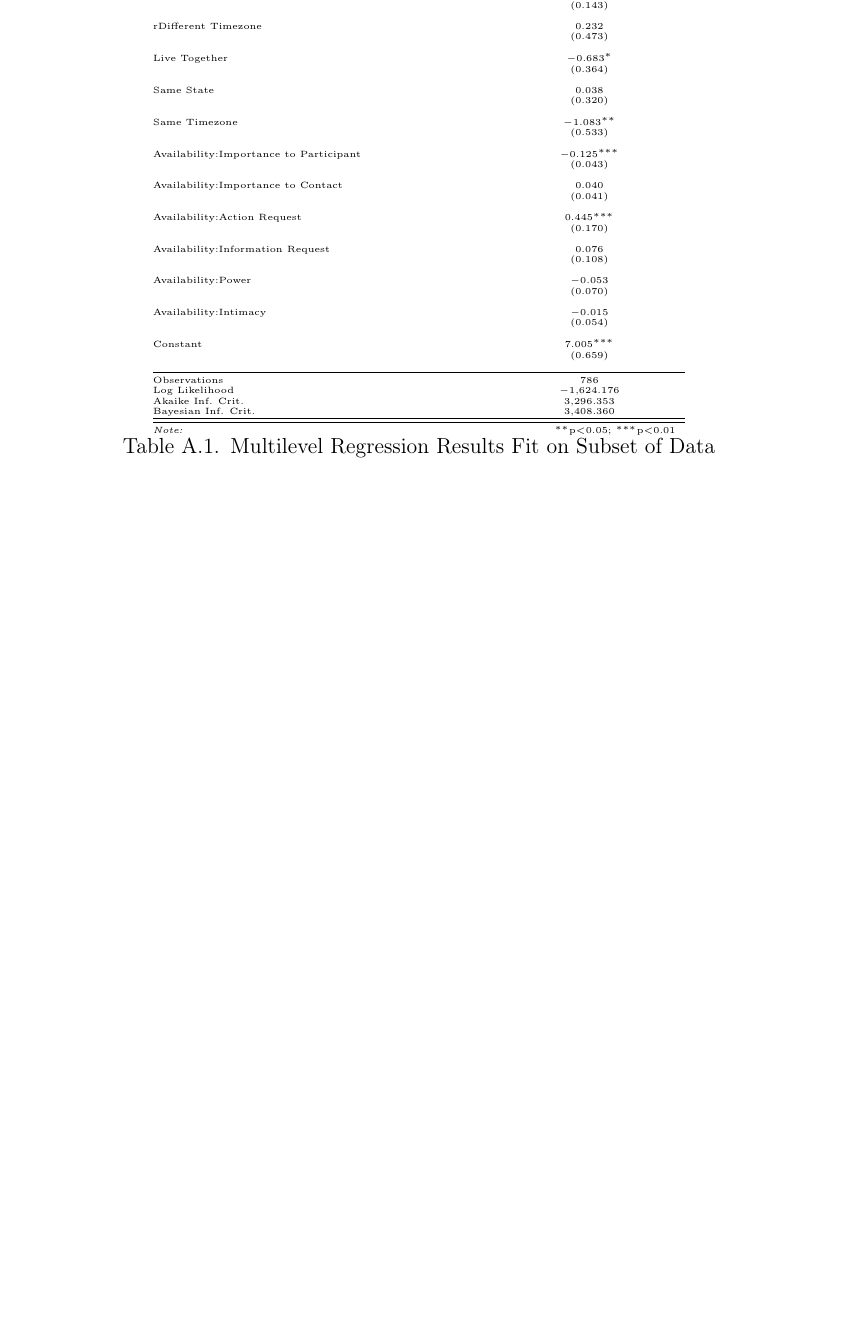
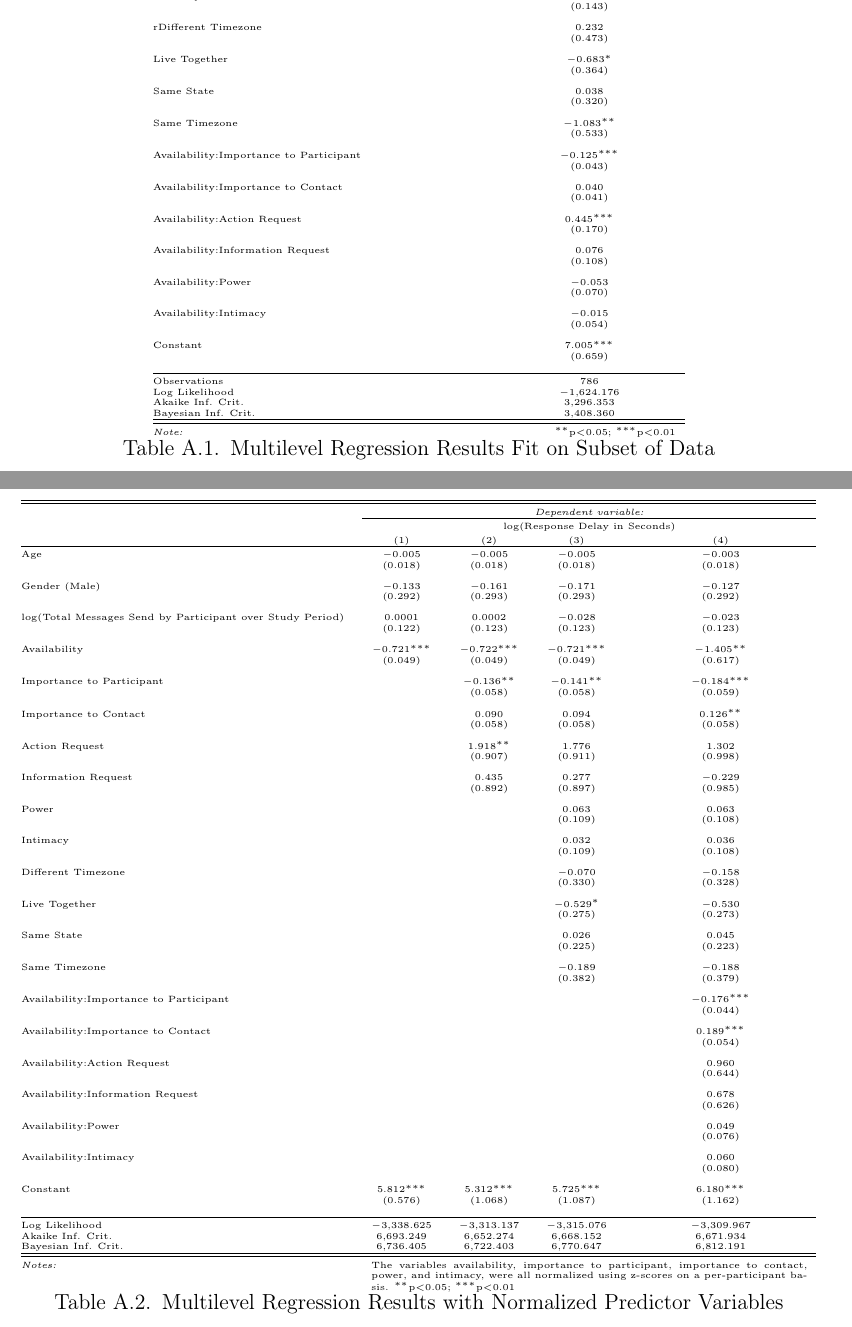
Before and after one commit to matthewheston/dissertation, a LaTeX thesis (dissertation/nuthesis.tex): part of page 98 of 98 before the commit and two parts of pages 100 and 101 of 101 after it, the two joined at a grey line, cut so that both start at the same text, the shorter picture padded with empty space. Compiled offline with pdfLaTeX.

Commit message:
Re-run regression with normalized predictors.

```diff
--- a/dissertation/nuthesis.tex
+++ b/dissertation/nuthesis.tex
@@ -934,3 +943,85 @@ Bayesian Inf. Crit. & 3,408.360 \\
   \label{tab:robust_regression}
 \end{table}
 
+\section{Regression Results with Normalized Predictors}
+\begin{table}[!htbp] \fontsize{5.5}{5.8}\selectfont \centering
+\begin{tabular}{@{\extracolsep{5pt}}lcccc}
+\\[-1.8ex]\hline
+\hline \\[-1.8ex]
+ & \multicolumn{4}{c}{\textit{Dependent variable:}} \\
+\cline{2-5}
+\\[-1.8ex] & \multicolumn{4}{c}{log(Response Delay in Seconds)} \\
+\\[-1.8ex] & (1) & (2) & (3) & (4)\\
+\hline \\[-1.8ex]
+ Age & $-$0.005 & $-$0.005 & $-$0.005 & $-$0.003 \\
+  & (0.018) & (0.018) & (0.018) & (0.018) \\
+  & & & & \\
+ Gender (Male) & $-$0.133 & $-$0.161 & $-$0.171 & $-$0.127 \\
+  & (0.292) & (0.293) & (0.293) & (0.292) \\
+  & & & & \\
+ log(Total Messages Send by Participant over Study Period) & 0.0001 & 0.0002 & $-$0.028 & $-$0.023 \\
+  & (0.122) & (0.123) & (0.123) & (0.123) \\
+  & & & & \\
+Availability & $-$0.721$^{***}$ & $-$0.722$^{***}$ & $-$0.721$^{***}$ & $-$1.405$^{**}$ \\
+  & (0.049) & (0.049) & (0.049) & (0.617) \\
+  & & & & \\
+Importance to Participant &  & $-$0.136$^{**}$ & $-$0.141$^{**}$ & $-$0.184$^{***}$ \\
+  &  & (0.058) & (0.058) & (0.059) \\
+  & & & & \\
+Importance to Contact &  & 0.090 & 0.094 & 0.126$^{**}$ \\
+  &  & (0.058) & (0.058) & (0.058) \\
+  & & & & \\
+ Action Request &  & 1.918$^{**}$ & 1.776 & 1.302 \\
+  &  & (0.907) & (0.911) & (0.998) \\
+  & & & & \\
+ Information Request &  & 0.435 & 0.277 & $-$0.229 \\
+  &  & (0.892) & (0.897) & (0.985) \\
+  & & & & \\
+Power &  &  & 0.063 & 0.063 \\
+  &  &  & (0.109) & (0.108) \\
+  & & & & \\
+Intimacy &  &  & 0.032 & 0.036 \\
+  &  &  & (0.109) & (0.108) \\
+  & & & & \\
+Different Timezone &  &  & $-$0.070 & $-$0.158 \\
+  &  &  & (0.330) & (0.328) \\
+  & & & & \\
+Live Together &  &  & $-$0.529$^{*}$ & $-$0.530 \\
+  &  &  & (0.275) & (0.273) \\
+  & & & & \\
+Same State &  &  & 0.026 & 0.045 \\
+  &  &  & (0.225) & (0.223) \\
+  & & & & \\
+Same Timezone &  &  & $-$0.189 & $-$0.188 \\
+  &  &  & (0.382) & (0.379) \\
+  & & & & \\
+Availability:Importance to Participant &  &  &  & $-$0.176$^{***}$ \\
+  &  &  &  & (0.044) \\
+  & & & & \\
+Availability:Importance to Contact &  &  &  & 0.189$^{***}$ \\
+  &  &  &  & (0.054) \\
+  & & & & \\
+Availability:Action Request &  &  &  & 0.960 \\
+  &  &  &  & (0.644) \\
+  & & & & \\
+Availability:Information Request &  &  &  & 0.678 \\
+  &  &  &  & (0.626) \\
+  & & & & \\
+Availability:Power &  &  &  & 0.049 \\
+  &  &  &  & (0.076) \\
+  & & & & \\
+Availability:Intimacy &  &  &  & 0.060 \\
+  &  &  &  & (0.080) \\
+  & & & & \\
+ Constant & 5.812$^{***}$ & 5.312$^{***}$ & 5.725$^{***}$ & 6.180$^{***}$ \\
+  & (0.576) & (1.068) & (1.087) & (1.162) \\
+  & & & & \\
+\hline \\[-1.8ex]
+Log Likelihood & $-$3,338.625 & $-$3,313.137 & $-$3,315.076 & $-$3,309.967 \\
+Akaike Inf. Crit. & 6,693.249 & 6,652.274 & 6,668.152 & 6,671.934 \\
+Bayesian Inf. Crit. & 6,736.405 & 6,722.403 & 6,770.647 & 6,812.191 \\
+\hline
+\hline \\[-1.8ex]
+\textit{Notes:}  & \multicolumn{4}{p{\dimexpr 0.55\linewidth-2\tabcolsep}}{The variables availability, importance to participant, importance to contact, power, and intimacy, were all normalized using z-scores on a per-participant basis. $^{**}$p$<$0.05; $^{***}$p$<$0.01} \\
+\end{tabular}
+  \caption{Multilevel Regression Results with Normalized Predictor Variables}
```
Also changed, not shown: dissertation/nuthesis.tex (18 more changed lines).
